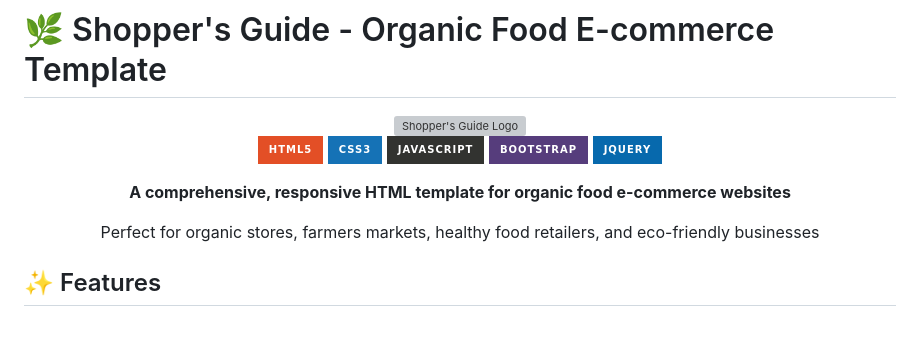
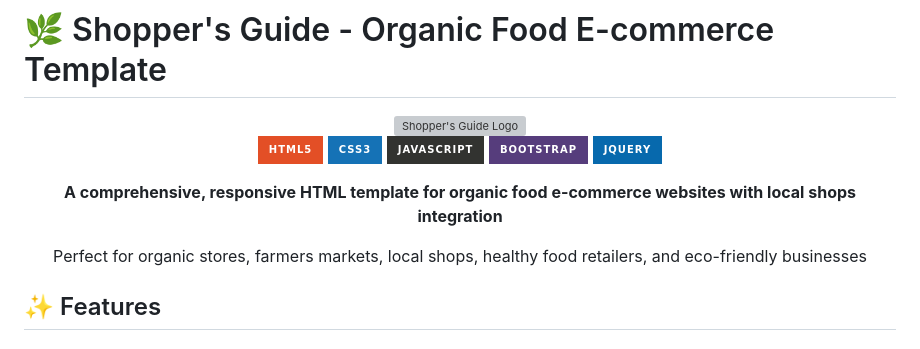
Before and after one commit to kanishkabutolia/Shopper-s-guide, a Markdown page: README.md, the part around the change. GitHub-like rendering; badges without logos; grey boxes are pictures that could not be loaded.

Commit message:
auto-commit for a8999a9f-e6fd-4f5f-96d7-b990e82ab63c

```diff
--- a/README.md
+++ b/README.md
@@ -9,8 +9,8 @@
   [![Bootstrap](https://img.shields.io/badge/Bootstrap-563D7C?style=for-the-badge&logo=bootstrap&logoColor=white)](https://getbootstrap.com/)
   [![jQuery](https://img.shields.io/badge/jQuery-0769AD?style=for-the-badge&logo=jquery&logoColor=white)](https://jquery.com/)
 
-  <p><strong>A comprehensive, responsive HTML template for organic food e-commerce websites</strong></p>
-  <p>Perfect for organic stores, farmers markets, healthy food retailers, and eco-friendly businesses</p>
+  <p><strong>A comprehensive, responsive HTML template for organic food e-commerce websites with local shops integration</strong></p>
+  <p>Perfect for organic stores, farmers markets, local shops, healthy food retailers, and eco-friendly businesses</p>
 </div>
 
 ## ✨ Features
```
